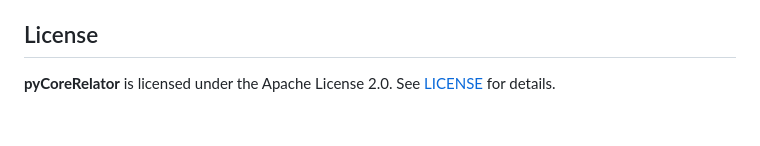
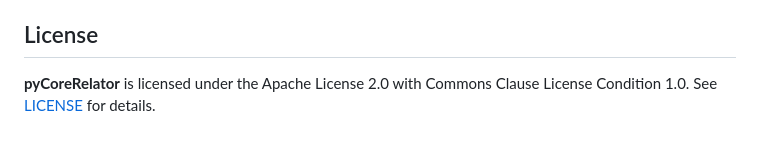
Before and after one commit to GeoLarryLai/pyCoreRelator, a Markdown page: README.md, the part around the change. GitHub-like rendering.

Commit message:
update license statement

```diff
--- a/README.md
+++ b/README.md
@@ -158,4 +158,4 @@ Detailed function documentation is available in [FUNCTION_DOCUMENTATION.md](FUNC
 
 ## License
 
-**pyCoreRelator** is licensed under the Apache License 2.0. See [LICENSE](LICENSE) for details.
+**pyCoreRelator** is licensed under the Apache License 2.0 with Commons Clause License Condition 1.0. See [LICENSE](LICENSE) for details.
```
